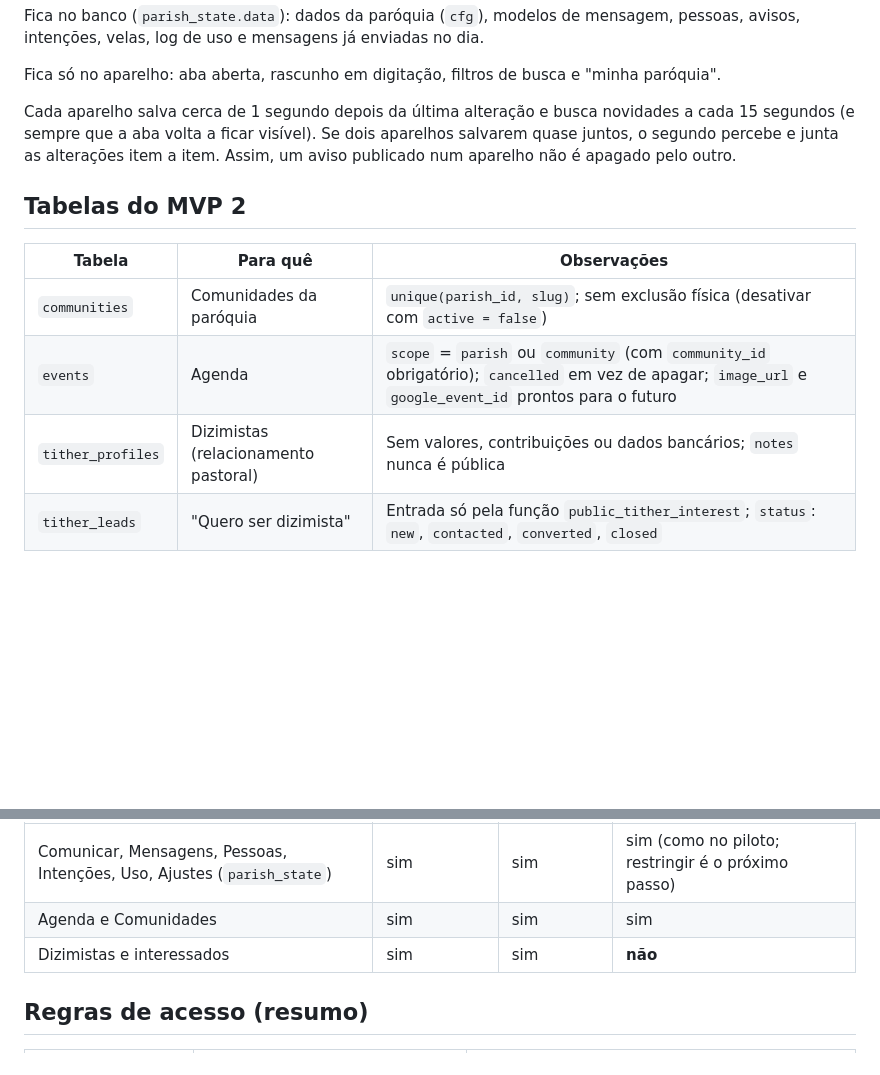
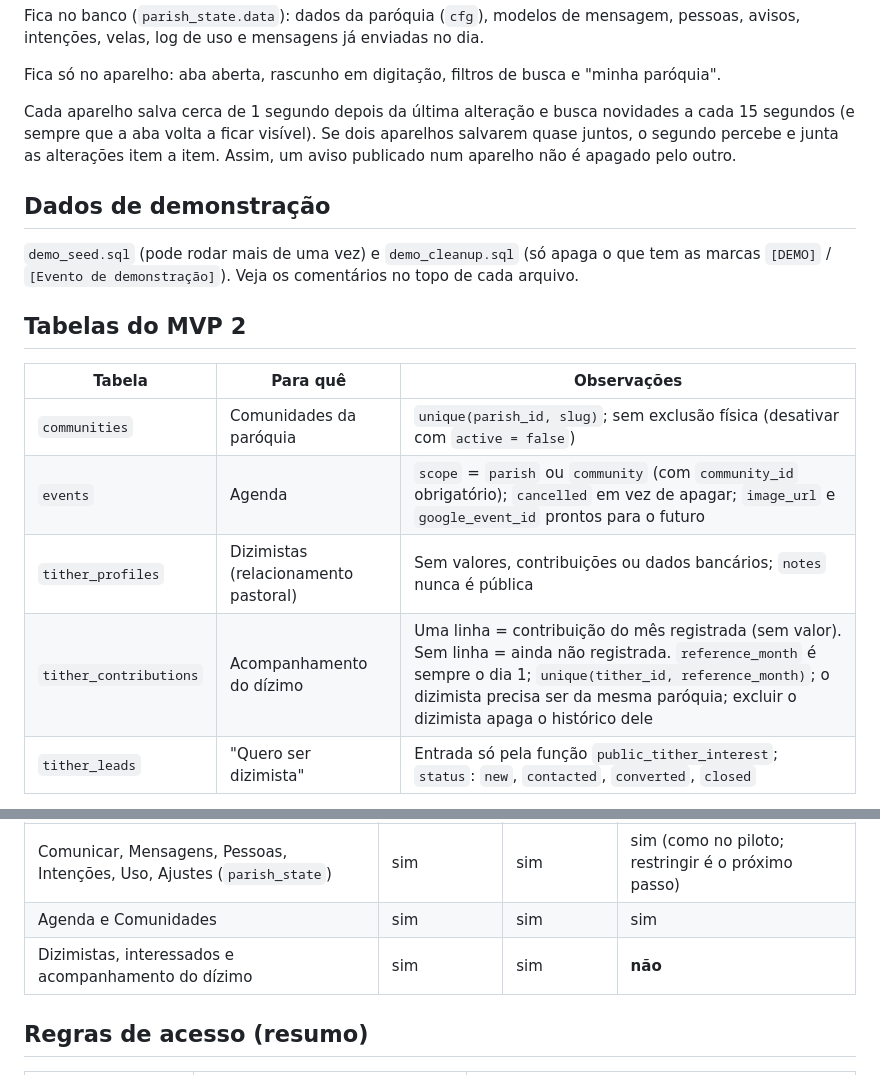
Before and after one commit to Diegolacerda2020/catholic-hub, a Markdown page: supabase/README.md, 2 parts joined by grey strips. Drawn GitHub-style; blank space fills up the shorter version.

```diff
--- a/supabase/README.md
+++ b/supabase/README.md
@@ -91,6 +91,10 @@ Cada aparelho salva cerca de 1 segundo depois da última alteração e busca nov
 (e sempre que a aba volta a ficar visível). Se dois aparelhos salvarem quase juntos, o segundo percebe
 e junta as alterações item a item. Assim, um aviso publicado num aparelho não é apagado pelo outro.
 
+## Dados de demonstração
+
+`demo_seed.sql` (pode rodar mais de uma vez) e `demo_cleanup.sql` (só apaga o que tem as marcas `[DEMO]` / `[Evento de demonstração]`). Veja os comentários no topo de cada arquivo.
+
 ## Tabelas do MVP 2
 
 | Tabela | Para quê | Observações |
@@ -98,6 +102,7 @@ e junta as alterações item a item. Assim, um aviso publicado num aparelho não
 | `communities` | Comunidades da paróquia | `unique(parish_id, slug)`; sem exclusão física (desativar com `active = false`) |
 | `events` | Agenda | `scope` = `parish` ou `community` (com `community_id` obrigatório); `cancelled` em vez de apagar; `image_url` e `google_event_id` prontos para o futuro |
 | `tither_profiles` | Dizimistas (relacionamento pastoral) | Sem valores, contribuições ou dados bancários; `notes` nunca é pública |
+| `tither_contributions` | Acompanhamento do dízimo | Uma linha = contribuição do mês registrada (sem valor). Sem linha = ainda não registrada. `reference_month` é sempre o dia 1; `unique(tither_id, reference_month)`; o dizimista precisa ser da mesma paróquia; excluir o dizimista apaga o histórico dele |
 | `tither_leads` | "Quero ser dizimista" | Entrada só pela função `public_tither_interest`; `status`: `new`, `contacted`, `converted`, `closed` |
 
 A comunidade de um evento, dizimista ou interessado precisa ser da mesma paróquia (chave estrangeira composta
@@ -124,7 +129,7 @@ A matriz fica num lugar só: `can_access()` no banco (e `pode()` no `index.html`
 |---|---|---|---|
 | Comunicar, Mensagens, Pessoas, Intenções, Uso, Ajustes (`parish_state`) | sim | sim | sim (como no piloto; restringir é o próximo passo) |
 | Agenda e Comunidades | sim | sim | sim |
-| Dizimistas e interessados | sim | sim | **não** |
+| Dizimistas, interessados e acompanhamento do dízimo | sim | sim | **não** |
 
 ## Regras de acesso (resumo)
 
```
Also changed, not shown: README.md (+6 -2 lines), docs/MVP2.md (+11 -0 lines).
